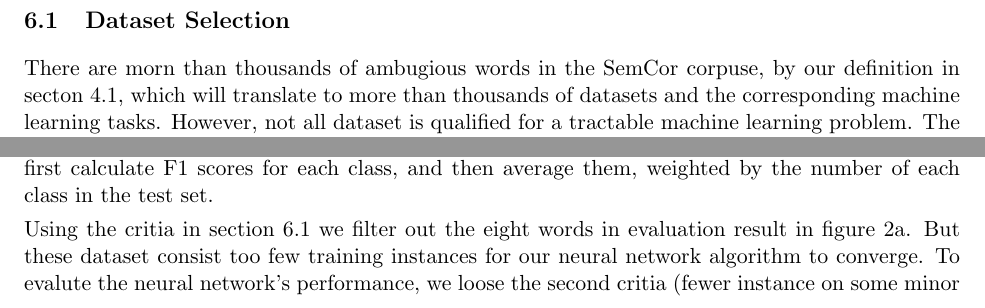
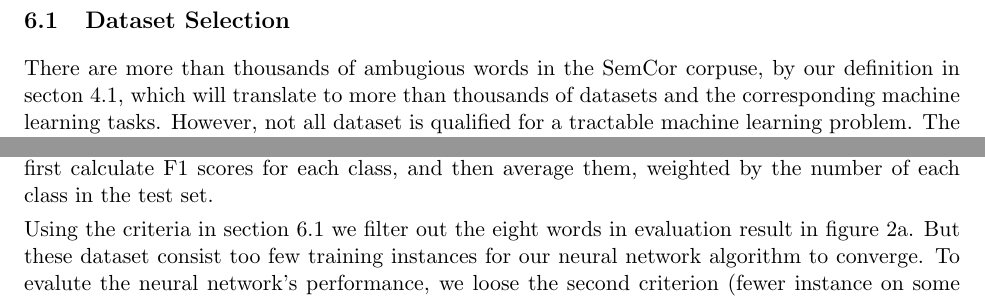
Before and after one commit to galaxydirector/520_project_public, a LaTeX document (report/report.tex, which reads report/results.tex): two parts of page 5 of 7, joined at a grey line, cut so that both start at the same text. Compiled offline with pdfLaTeX.

Commit message:
fix typo

```diff
--- a/report/results.tex
+++ b/report/results.tex
@@ -3,7 +3,7 @@
 \subsection{Dataset Selection}
 \label{sec:results:data}
 
-There are morn than thousands of ambugious words in the SemCor corpuse, by our
+There are more than thousands of ambugious words in the SemCor corpuse, by our
 definition in secton~\ref{sec:formulate:preprocess}, which will translate to
 more than thousands of datasets and the corresponding machine learning tasks.
 However, not all dataset is qualified for a tractable machine learning problem.
@@ -52,11 +52,11 @@ the dataset.
 That is, we first calculate F1 scores for each class, and then average them,
 weighted by the number of each class in the test set.
 
-Using the critia in section~\ref{sec:results:data} we filter out the eight words
+Using the criteria in section~\ref{sec:results:data} we filter out the eight words
 in evaluation result in figure~\ref{fig:results:f1}.
 But these dataset consist too few training instances for our neural network
 algorithm to converge.
-To evalute the neural network's performance, we loose the second critia (fewer
+To evalute the neural network's performance, we loose the second criterion (fewer
 instance on some minor classes) and include two larger dataset, and results in
 figure~\ref{fig:results:f1-large}.
 We handle the minor class issues (classes with only one or two labels), by
```
